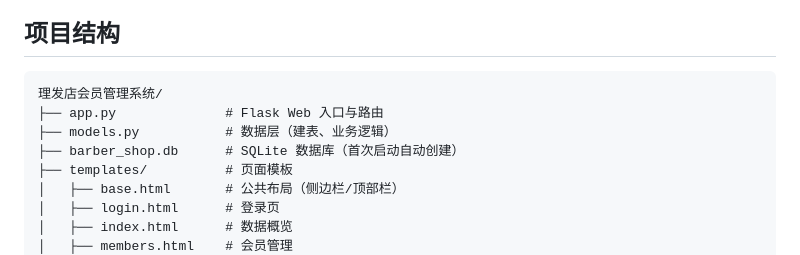
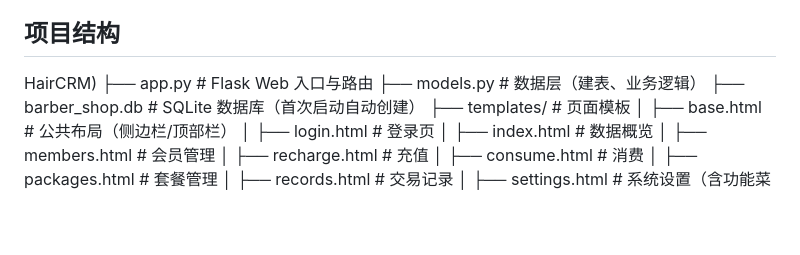
Before and after one commit to zts678/HairCRM, a Markdown page: README.md, the part around the change. Drawn GitHub-style; blank space fills up the shorter version.

````diff
--- a/README.md
+++ b/README.md
@@ -54,8 +54,7 @@ http://127.0.0.1:5000
 
 ## 项目结构
 
-```
-理发店会员管理系统/
+HairCRM)
 ├── app.py              # Flask Web 入口与路由
 ├── models.py           # 数据层（建表、业务逻辑）
 ├── barber_shop.db      # SQLite 数据库（首次启动自动创建）
````
